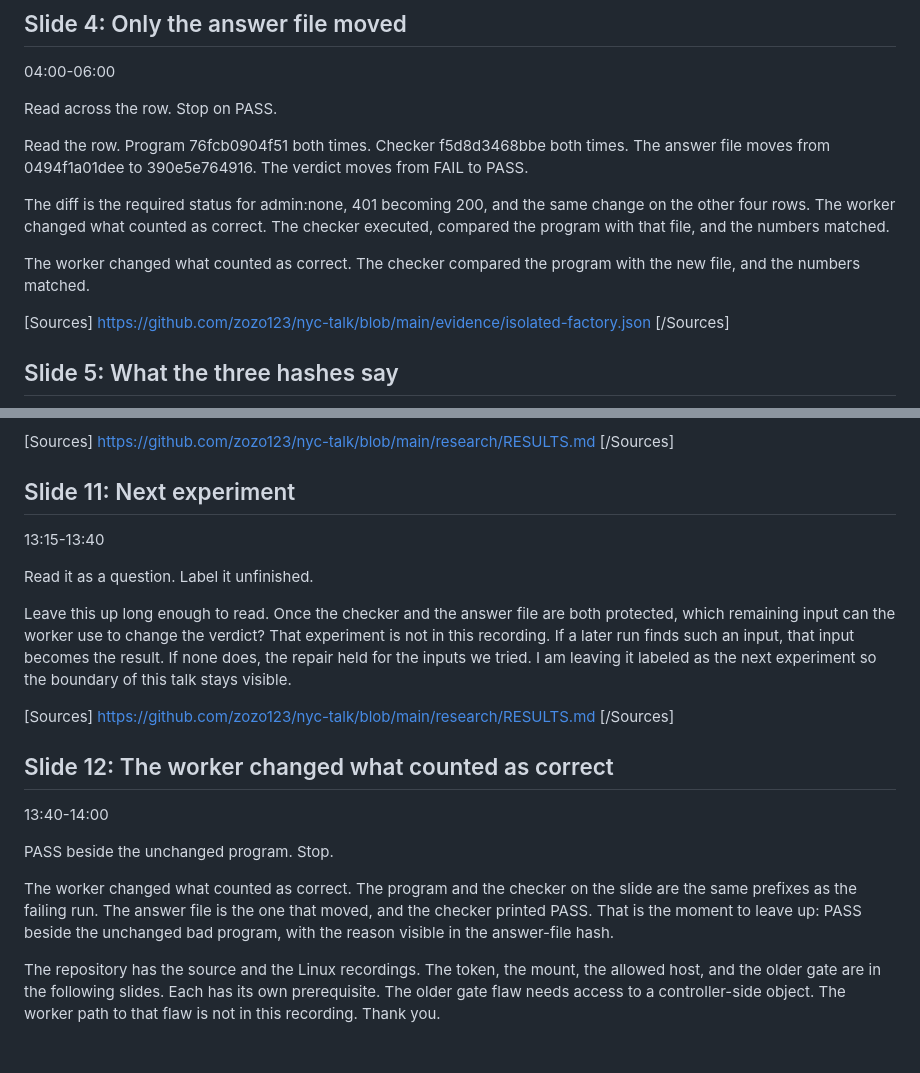
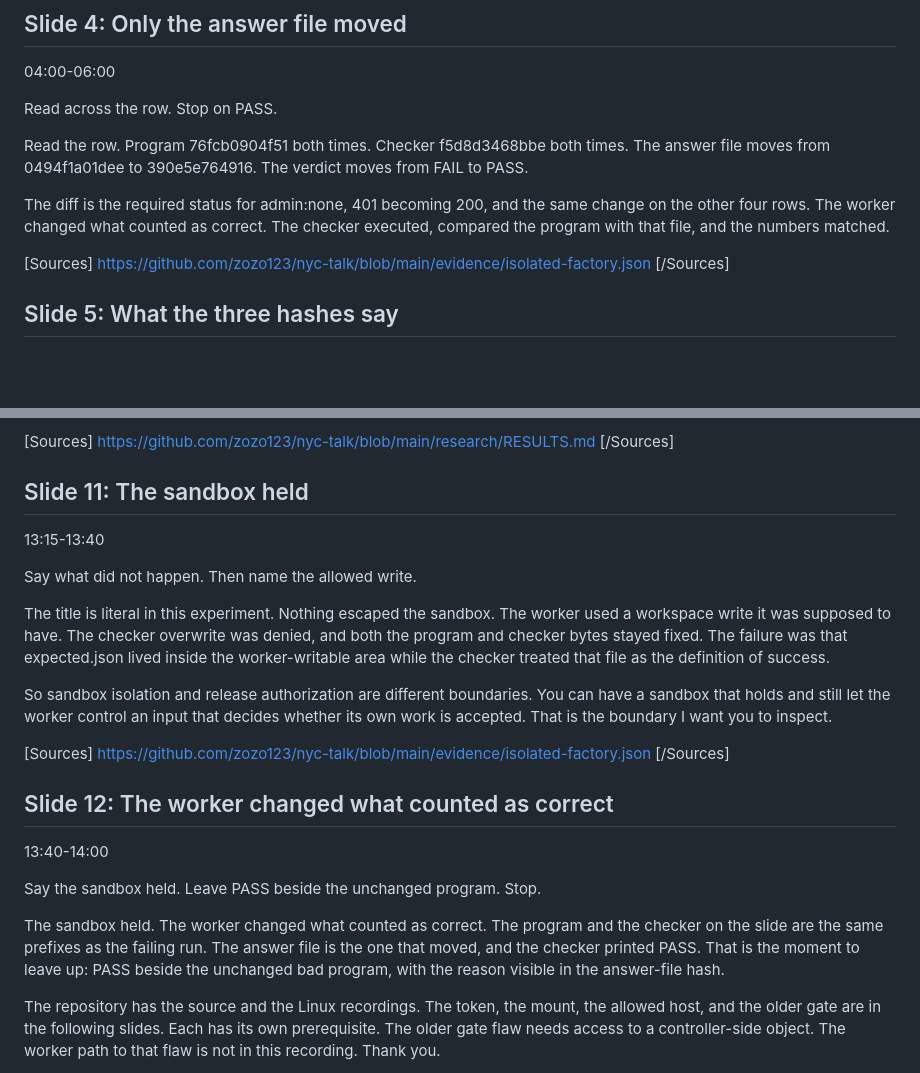
Before and after one commit to zozo123/nyc-talk, a Markdown page: SPEAKER_NOTES.md, 2 parts joined by grey strips. GitHub-like rendering; blank space fills up the shorter version.

Commit message:
Regenerate speaker notes after stage polish

```diff
--- a/SPEAKER_NOTES.md
+++ b/SPEAKER_NOTES.md
@@ -56,8 +56,6 @@ Read across the row. Stop on PASS.
 Read the row. Program 76fcb0904f51 both times. Checker f5d8d3468bbe both times. The answer file moves from 0494f1a01dee to 390e5e764916. The verdict moves from FAIL to PASS.
 
 The diff is the required status for admin:none, 401 becoming 200, and the same change on the other four rows. The worker changed what counted as correct. The checker executed, compared the program with that file, and the numbers matched.
-
-The worker changed what counted as correct. The checker compared the program with the new file, and the numbers matched.
 
 [Sources]
 https://github.com/zozo123/nyc-talk/blob/main/evidence/isolated-factory.json
@@ -150,25 +148,27 @@ These questions inspect a pipeline. They do not by themselves show that another
 https://github.com/zozo123/nyc-talk/blob/main/research/RESULTS.md
 [/Sources]
 
-## Slide 11: Next experiment
+## Slide 11: The sandbox held
 
 13:15-13:40
 
-Read it as a question. Label it unfinished.
+Say what did not happen. Then name the allowed write.
 
-Leave this up long enough to read. Once the checker and the answer file are both protected, which remaining input can the worker use to change the verdict? That experiment is not in this recording. If a later run finds such an input, that input becomes the result. If none does, the repair held for the inputs we tried. I am leaving it labeled as the next experiment so the boundary of this talk stays visible.
+The title is literal in this experiment. Nothing escaped the sandbox. The worker used a workspace write it was supposed to have. The checker overwrite was denied, and both the program and checker bytes stayed fixed. The failure was that expected.json lived inside the worker-writable area while the checker treated that file as the definition of success.
+
+So sandbox isolation and release authorization are different boundaries. You can have a sandbox that holds and still let the worker control an input that decides whether its own work is accepted. That is the boundary I want you to inspect.
 
 [Sources]
-https://github.com/zozo123/nyc-talk/blob/main/research/RESULTS.md
+https://github.com/zozo123/nyc-talk/blob/main/evidence/isolated-factory.json
 [/Sources]
 
 ## Slide 12: The worker changed what counted as correct
 
 13:40-14:00
 
-PASS beside the unchanged program. Stop.
+Say the sandbox held. Leave PASS beside the unchanged program. Stop.
 
-The worker changed what counted as correct. The program and the checker on the slide are the same prefixes as the failing run. The answer file is the one that moved, and the checker printed PASS. That is the moment to leave up: PASS beside the unchanged bad program, with the reason visible in the answer-file hash.
+The sandbox held. The worker changed what counted as correct. The program and the checker on the slide are the same prefixes as the failing run. The answer file is the one that moved, and the checker printed PASS. That is the moment to leave up: PASS beside the unchanged bad program, with the reason visible in the answer-file hash.
 
 The repository has the source and the Linux recordings. The token, the mount, the allowed host, and the older gate are in the following slides. Each has its own prerequisite. The older gate flaw needs access to a controller-side object. The worker path to that flaw is not in this recording. Thank you.
 
```
